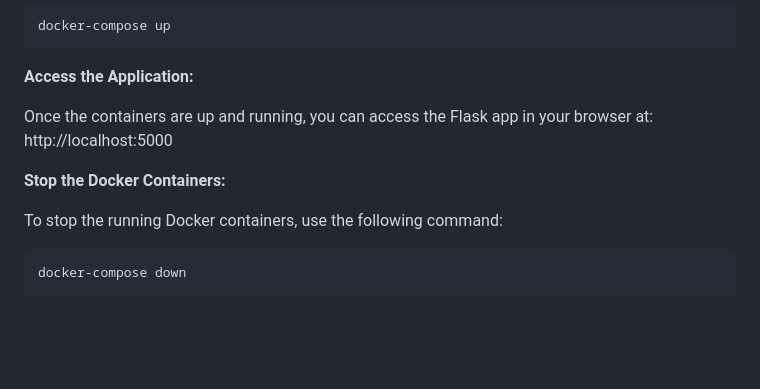
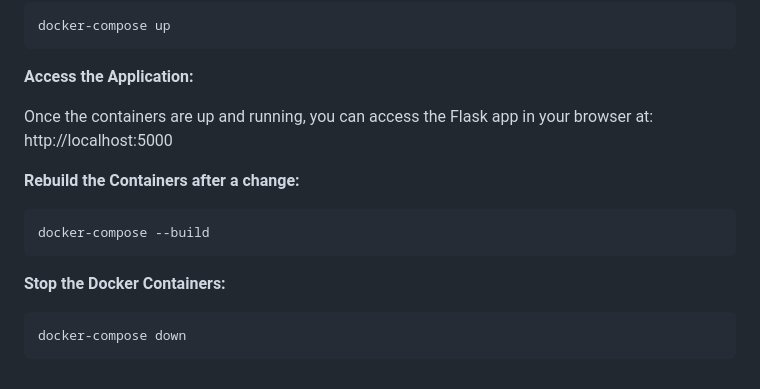
Before and after one commit to lllDavid/marketplace, a Markdown page: README.md, the part around the change. Drawn GitHub-style; blank space fills up the shorter version.

````diff
--- a/README.md
+++ b/README.md
@@ -138,9 +138,14 @@ docker-compose up
 Once the containers are up and running, you can access the Flask app in your browser at:
 http://localhost:5000
 
+**Rebuild the Containers after a change:**
+
+```bash
+docker-compose --build
+```
+
 **Stop the Docker Containers:**
 
-To stop the running Docker containers, use the following command:
 ```bash
 docker-compose down
 ```
````
